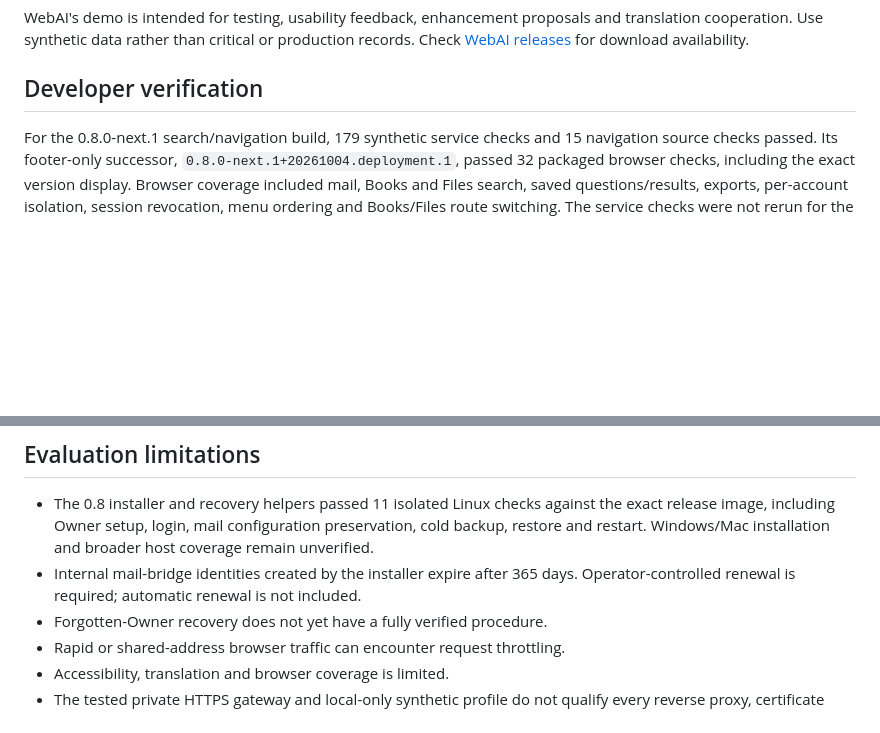
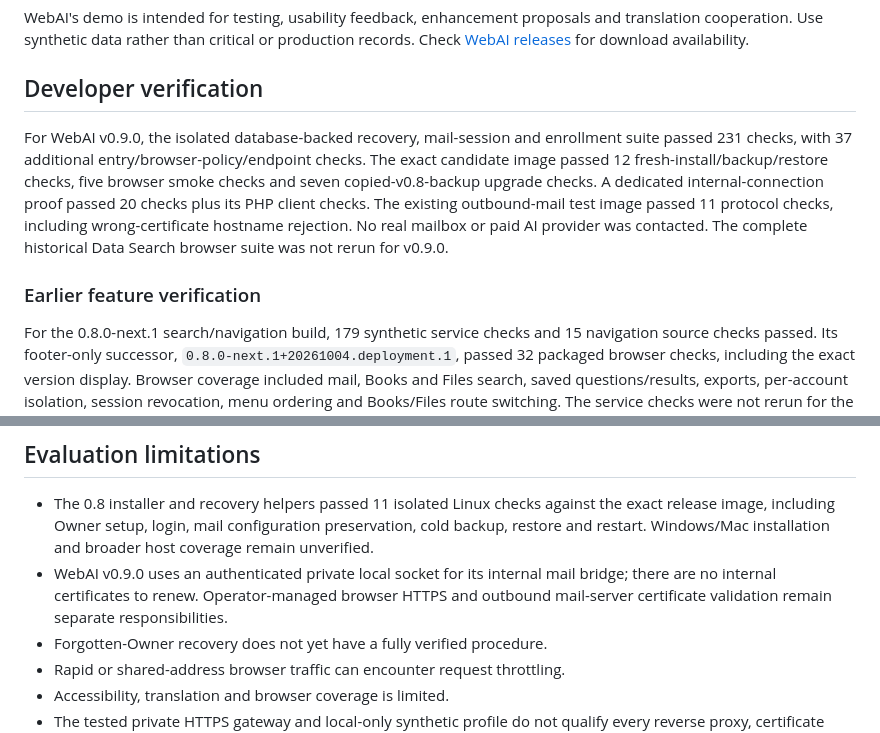
Before and after one commit to Green-Web-Land/WebAI, a Markdown page: EVALUATION.md, 2 parts joined by grey strips. Rendered like a GitHub page; blank space fills up the shorter version.

Commit message:
Document WebAI v0.9.0 certificate-free internal mail and upgrade guidance

```diff
--- a/EVALUATION.md
+++ b/EVALUATION.md
@@ -3,6 +3,17 @@
 WebAI's demo is intended for testing, usability feedback, enhancement proposals and translation cooperation. Use synthetic data rather than critical or production records. Check [WebAI releases](https://github.com/Green-Web-Land/WebAI/releases) for download availability.
 
 ## Developer verification
+
+For WebAI v0.9.0, the isolated database-backed recovery, mail-session and enrollment
+suite passed 231 checks, with 37 additional entry/browser-policy/endpoint checks.
+The exact candidate image passed 12 fresh-install/backup/restore checks, five
+browser smoke checks and seven copied-v0.8-backup upgrade checks. A dedicated
+internal-connection proof passed 20 checks plus its PHP client checks. The existing
+outbound-mail test image passed 11 protocol checks, including wrong-certificate
+hostname rejection. No real mailbox or paid AI provider was contacted.
+The complete historical Data Search browser suite was not rerun for v0.9.0.
+
+### Earlier feature verification
 
 For the 0.8.0-next.1 search/navigation build, 179 synthetic service checks and 15 navigation source checks passed. Its footer-only successor, `0.8.0-next.1+20261004.deployment.1`, passed 32 packaged browser checks, including the exact version display. Browser coverage included mail, Books and Files search, saved questions/results, exports, per-account isolation, session revocation, menu ordering and Books/Files route switching. The service checks were not rerun for the footer-only change. These are developer checks, not independent QA or a guarantee for every environment.
 
@@ -17,7 +28,7 @@ The provider implementation had 40 component, 44 API and 12 role-specific browse
 ## Evaluation limitations
 
 - The 0.8 installer and recovery helpers passed 11 isolated Linux checks against the exact release image, including Owner setup, login, mail configuration preservation, cold backup, restore and restart. Windows/Mac installation and broader host coverage remain unverified.
-- Internal mail-bridge identities created by the installer expire after 365 days. Operator-controlled renewal is required; automatic renewal is not included.
+- WebAI v0.9.0 uses an authenticated private local socket for its internal mail bridge; there are no internal certificates to renew. Operator-managed browser HTTPS and outbound mail-server certificate validation remain separate responsibilities.
 - Forgotten-Owner recovery does not yet have a fully verified procedure.
 - Rapid or shared-address browser traffic can encounter request throttling.
 - Accessibility, translation and browser coverage is limited.
```
